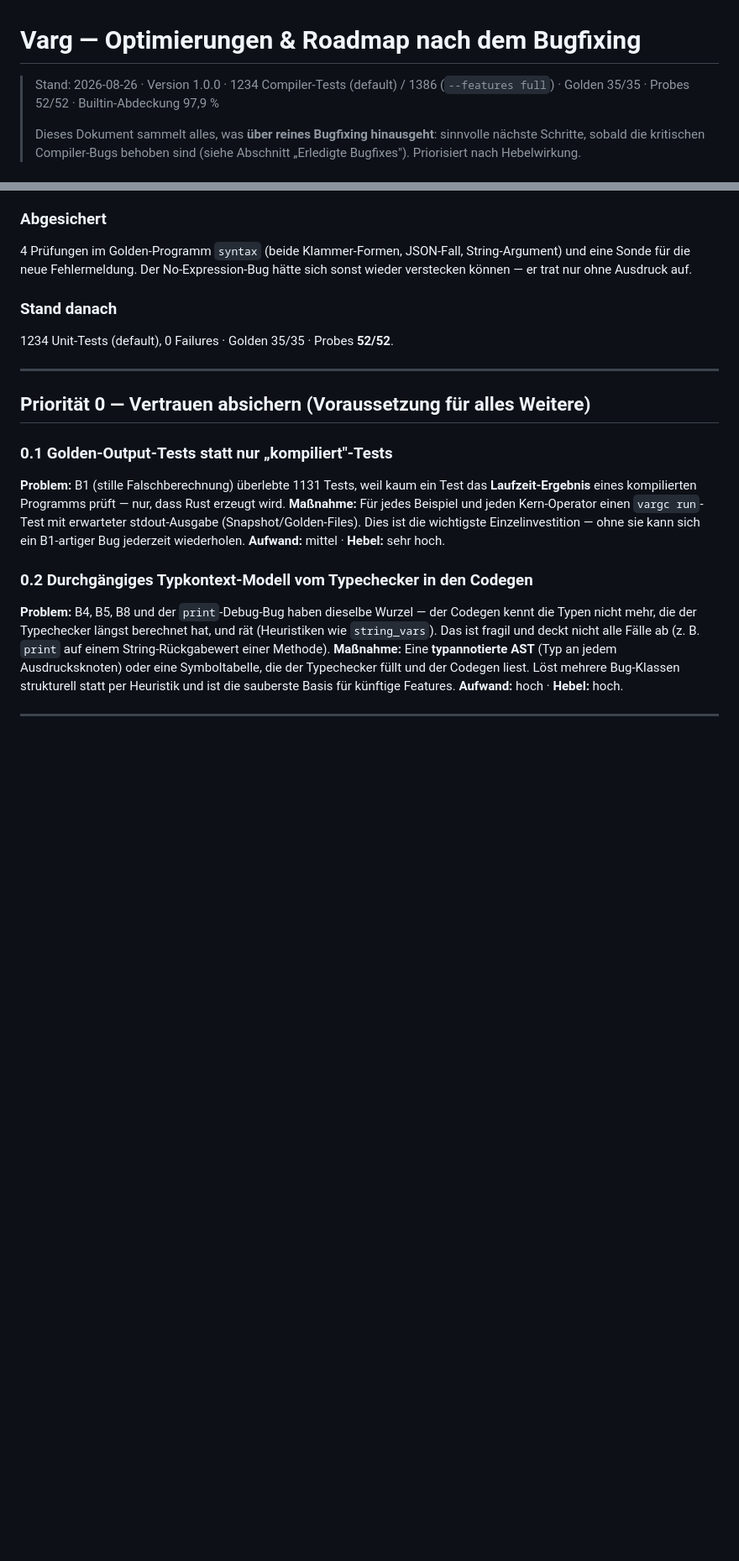
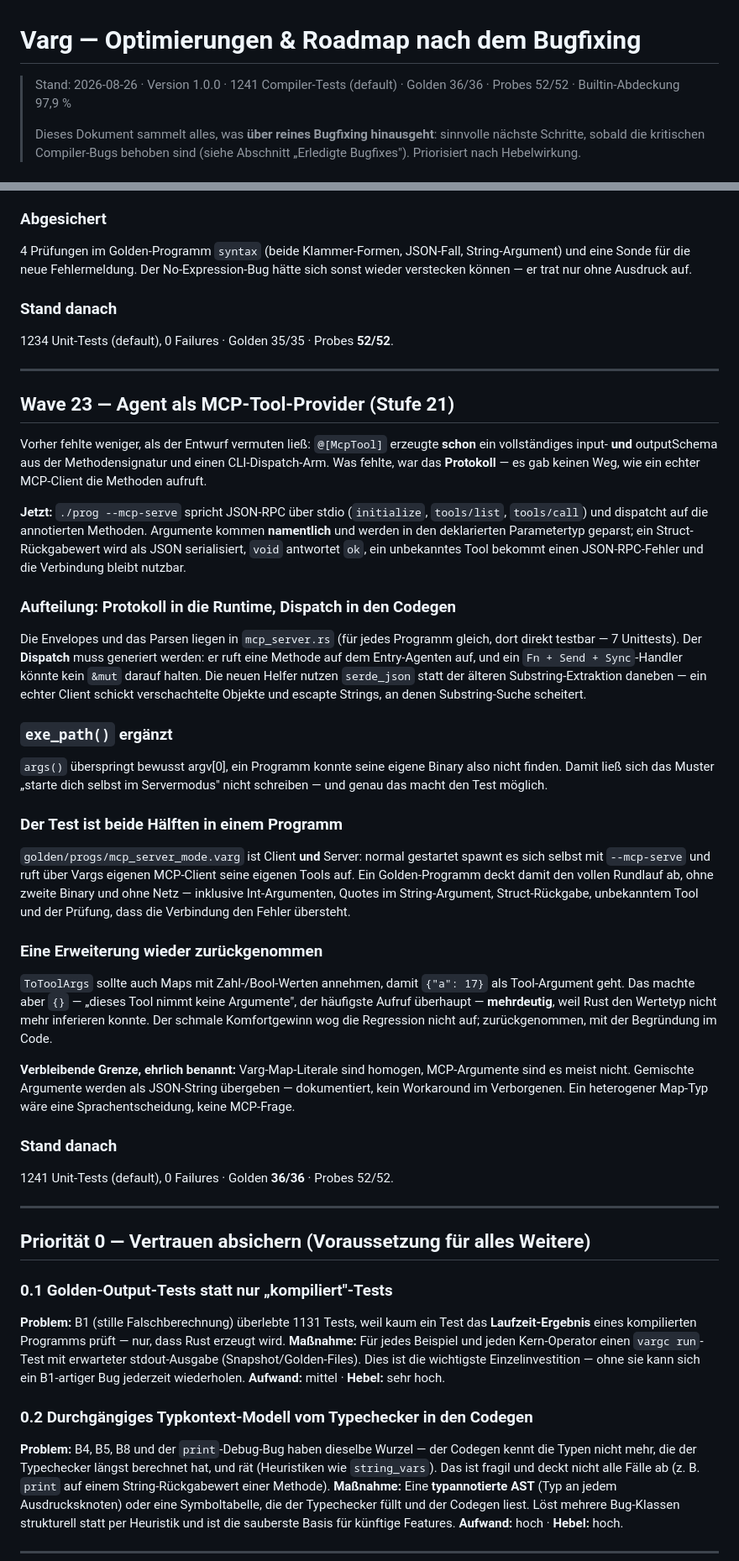
Before and after one commit to LupusMalusDeviant/VARG, a Markdown page: OPTIMIZATIONS.md, 2 parts joined by grey strips. Shown at 84% size. Rendered like a GitHub page; blank space fills up the shorter version.

```diff
--- a/OPTIMIZATIONS.md
+++ b/OPTIMIZATIONS.md
@@ -1,6 +1,6 @@
 # Varg — Optimierungen & Roadmap nach dem Bugfixing
 
-> Stand: 2026-08-26 · Version 1.0.0 · 1234 Compiler-Tests (default) / 1386 (`--features full`) · Golden 35/35 · Probes 52/52 · Builtin-Abdeckung 97,9 %
+> Stand: 2026-08-26 · Version 1.0.0 · 1241 Compiler-Tests (default) · Golden 36/36 · Probes 52/52 · Builtin-Abdeckung 97,9 %
 >
 > Dieses Dokument sammelt alles, was **über reines Bugfixing hinausgeht**: sinnvolle nächste
 > Schritte, sobald die kritischen Compiler-Bugs behoben sind (siehe Abschnitt „Erledigte
@@ -731,6 +731,53 @@ er trat nur ohne Ausdruck auf.
 
 ---
 
+## Wave 23 — Agent als MCP-Tool-Provider (Stufe 21)
+
+Vorher fehlte weniger, als der Entwurf vermuten ließ: `@[McpTool]` erzeugte **schon** ein
+vollständiges input- **und** outputSchema aus der Methodensignatur und einen CLI-Dispatch-Arm.
+Was fehlte, war das **Protokoll** — es gab keinen Weg, wie ein echter MCP-Client die Methoden
+aufruft.
+
+**Jetzt:** `./prog --mcp-serve` spricht JSON-RPC über stdio (`initialize`, `tools/list`,
+`tools/call`) und dispatcht auf die annotierten Methoden. Argumente kommen **namentlich** und
+werden in den deklarierten Parametertyp geparst; ein Struct-Rückgabewert wird als JSON
+serialisiert, `void` antwortet `ok`, ein unbekanntes Tool bekommt einen JSON-RPC-Fehler und die
+Verbindung bleibt nutzbar.
+
+### Aufteilung: Protokoll in die Runtime, Dispatch in den Codegen
+Die Envelopes und das Parsen liegen in `mcp_server.rs` (für jedes Programm gleich, dort direkt
+testbar — 7 Unittests). Der **Dispatch** muss generiert werden: er ruft eine Methode auf dem
+Entry-Agenten auf, und ein `Fn + Send + Sync`-Handler könnte kein `&mut` darauf halten. Die neuen
+Helfer nutzen `serde_json` statt der älteren Substring-Extraktion daneben — ein echter Client
+schickt verschachtelte Objekte und escapte Strings, an denen Substring-Suche scheitert.
+
+### `exe_path()` ergänzt
+`args()` überspringt bewusst argv[0], ein Programm konnte seine eigene Binary also nicht finden.
+Damit ließ sich das Muster „starte dich selbst im Servermodus" nicht schreiben — und genau das
+macht den Test möglich.
+
+### Der Test ist beide Hälften in einem Programm
+`golden/progs/mcp_server_mode.varg` ist Client **und** Server: normal gestartet spawnt es sich
+selbst mit `--mcp-serve` und ruft über Vargs eigenen MCP-Client seine eigenen Tools auf. Ein
+Golden-Programm deckt damit den vollen Rundlauf ab, ohne zweite Binary und ohne Netz — inklusive
+Int-Argumenten, Quotes im String-Argument, Struct-Rückgabe, unbekanntem Tool und der Prüfung, dass
+die Verbindung den Fehler übersteht.
+
+### Eine Erweiterung wieder zurückgenommen
+`ToToolArgs` sollte auch Maps mit Zahl-/Bool-Werten annehmen, damit `{"a": 17}` als
+Tool-Argument geht. Das machte aber `{}` — „dieses Tool nimmt keine Argumente", der häufigste
+Aufruf überhaupt — **mehrdeutig**, weil Rust den Wertetyp nicht mehr inferieren konnte. Der
+schmale Komfortgewinn wog die Regression nicht auf; zurückgenommen, mit der Begründung im Code.
+
+**Verbleibende Grenze, ehrlich benannt:** Varg-Map-Literale sind homogen, MCP-Argumente sind es
+meist nicht. Gemischte Argumente werden als JSON-String übergeben — dokumentiert, kein Workaround
+im Verborgenen. Ein heterogener Map-Typ wäre eine Sprachentscheidung, keine MCP-Frage.
+
+### Stand danach
+1241 Unit-Tests (default), 0 Failures · Golden **36/36** · Probes 52/52.
+
+---
+
 ## Priorität 0 — Vertrauen absichern (Voraussetzung für alles Weitere)
 
 ### 0.1 Golden-Output-Tests statt nur „kompiliert"-Tests
```
Also changed, not shown: REFERENCE.md (+38 -2 lines).
